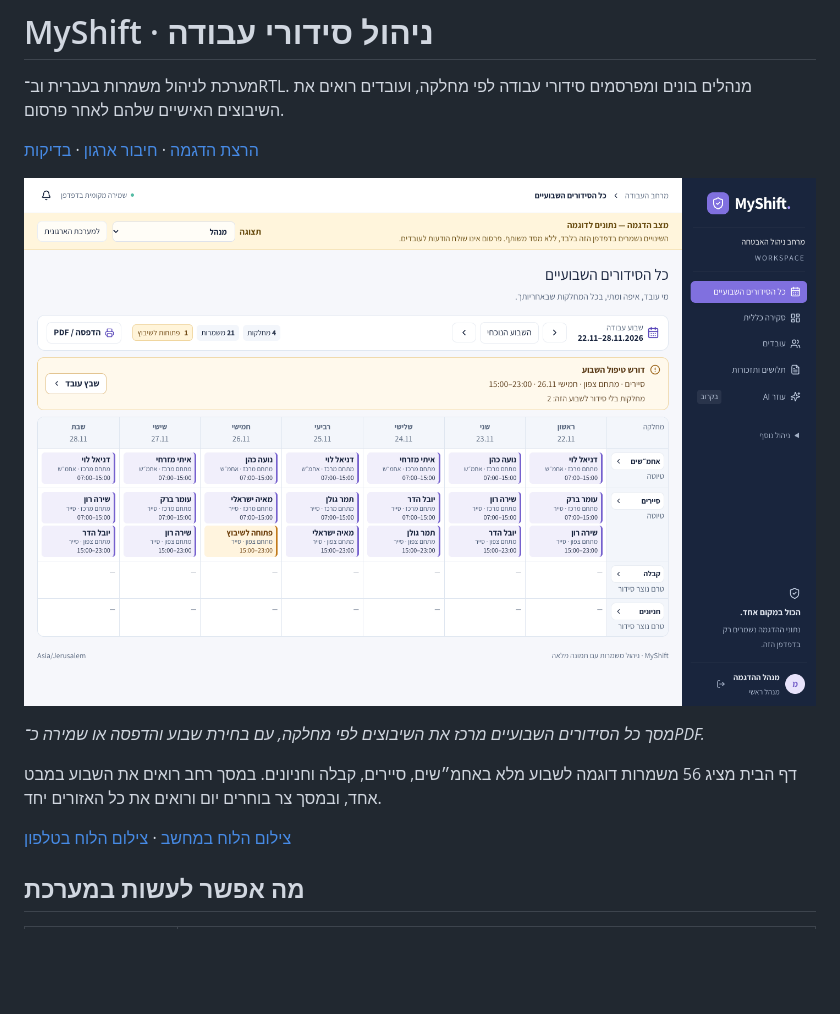
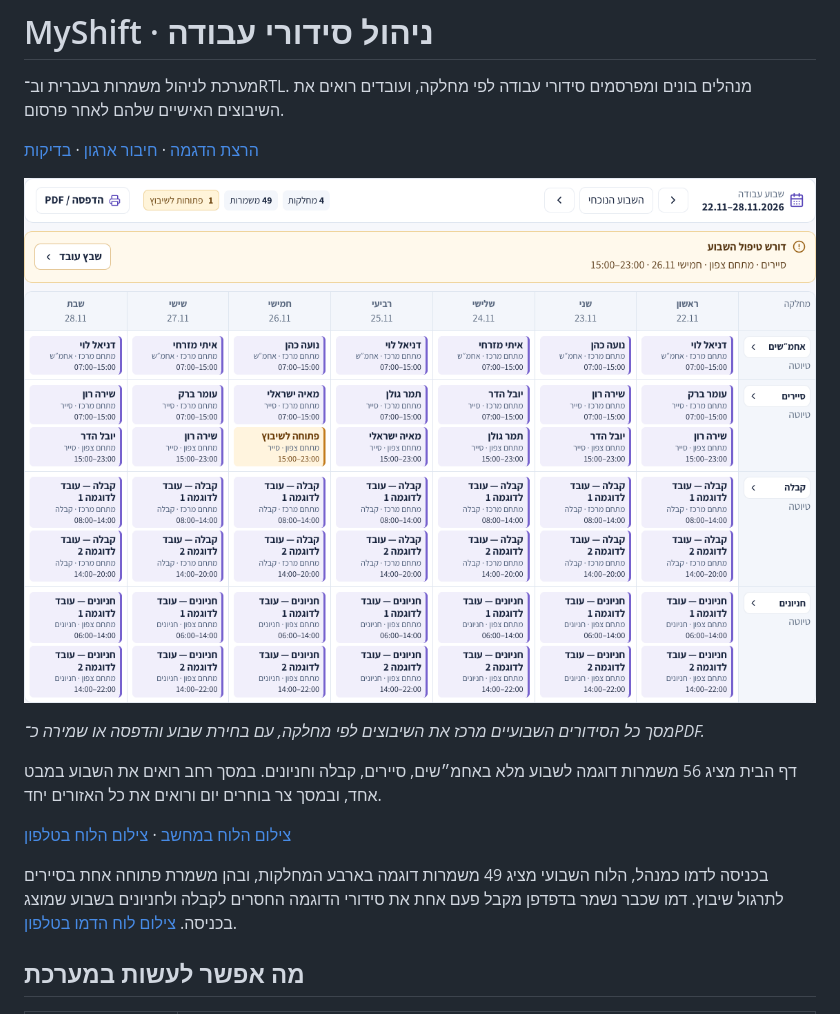
Before and after one commit to Benjamin-1Fisher/MyShift, a Markdown page: README.md, the part around the change. GitHub-like rendering; pictures changed too: docs/screenshots/roster.png; blank space fills up the shorter version.

```diff
--- a/README.md
+++ b/README.md
@@ -11,6 +11,8 @@
 דף הבית מציג 56 משמרות דוגמה לשבוע מלא באחמ״שים, סיירים, קבלה וחניונים. במסך רחב רואים את השבוע במבט אחד, ובמסך צר בוחרים יום ורואים את כל האזורים יחד.
 
 [צילום הלוח במחשב](docs/screenshots/home-schedule-desktop.png) · [צילום הלוח בטלפון](docs/screenshots/home-schedule-mobile.png)
+
+בכניסה לדמו כמנהל, הלוח השבועי מציג 49 משמרות דוגמה בארבע המחלקות, ובהן משמרת פתוחה אחת בסיירים לתרגול שיבוץ. דמו שכבר נשמר בדפדפן מקבל פעם אחת את סידורי הדוגמה החסרים לקבלה ולחניונים בשבוע שמוצג בכניסה. [צילום לוח הדמו בטלפון](docs/screenshots/roster-mobile.png).
 
 ## מה אפשר לעשות במערכת
 
```
Also changed, not shown: docs/screenshots/roster-mobile.png (added), 5 other files.
